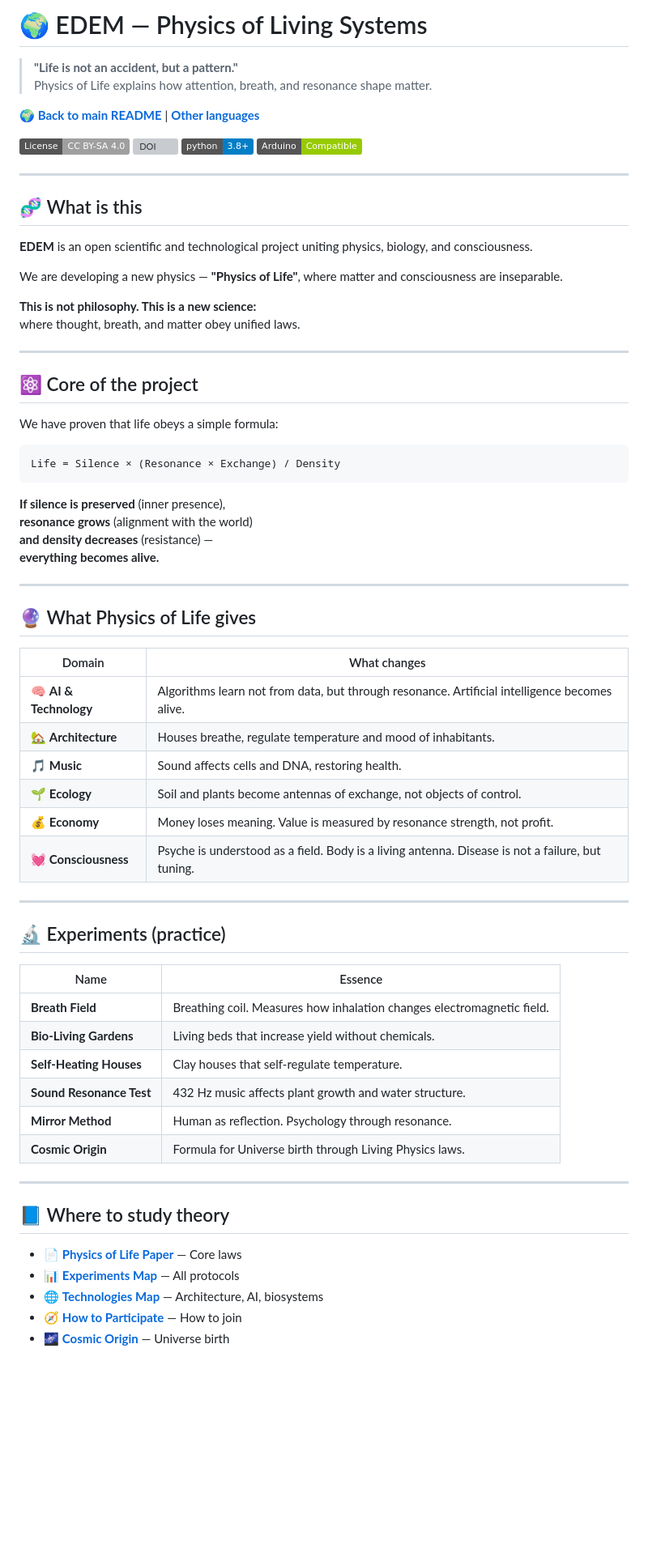
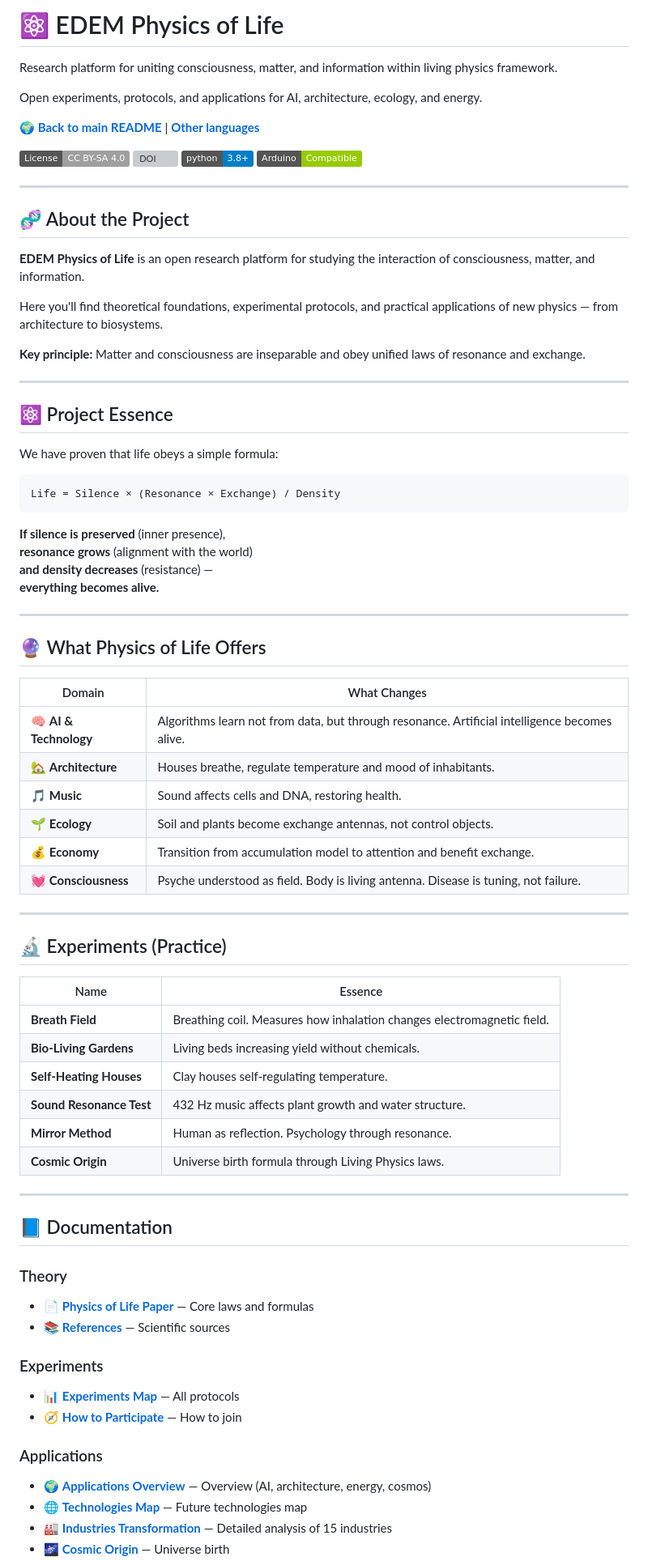
Before and after one commit to Sasha777sh/EDEM-Breath-Field, a Markdown page: translations/README.en.md, the part around one of its changes. Shown at 81% size. Rendered like a GitHub page; badges without logos; blank space fills up the shorter version; grey boxes are pictures that could not be loaded.

```diff
--- a/translations/README.en.md
+++ b/translations/README.en.md
@@ -1,7 +1,8 @@
-# 🌍 EDEM — Physics of Living Systems
+# ⚛️ EDEM Physics of Life
 
-> **"Life is not an accident, but a pattern."**
-> Physics of Life explains how attention, breath, and resonance shape matter.
+Research platform for uniting consciousness, matter, and information within living physics framework.
+
+Open experiments, protocols, and applications for AI, architecture, ecology, and energy.
 
 **[🌍 Back to main README](../README.md)** | **[Other languages](README.md)**
 
@@ -12,18 +13,17 @@
 
 ---
 
-## 🧬 What is this
+## 🧬 About the Project
 
-**EDEM** is an open scientific and technological project uniting physics, biology, and consciousness.
+**EDEM Physics of Life** is an open research platform for studying the interaction of consciousness, matter, and information.
 
-We are developing a new physics — **"Physics of Life"**, where matter and consciousness are inseparable.
+Here you'll find theoretical foundations, experimental protocols, and practical applications of new physics — from architecture to biosystems.
 
-**This is not philosophy. This is a new science:**
-where thought, breath, and matter obey unified laws.
+**Key principle:** Matter and consciousness are inseparable and obey unified laws of resonance and exchange.
 
 ---
 
-## ⚛️ Core of the project
+## ⚛️ Project Essence
 
 We have proven that life obeys a simple formula:
 
@@ -38,36 +38,44 @@ Life = Silence × (Resonance × Exchange) / Density
 
 ---
 
-## 🔮 What Physics of Life gives
+## 🔮 What Physics of Life Offers
 
-| Domain | What changes |
+| Domain | What Changes |
 |--------|--------------|
 | 🧠 **AI & Technology** | Algorithms learn not from data, but through resonance. Artificial intelligence becomes alive. |
 | 🏡 **Architecture** | Houses breathe, regulate temperature and mood of inhabitants. |
 | 🎵 **Music** | Sound affects cells and DNA, restoring health. |
-| 🌱 **Ecology** | Soil and plants become antennas of exchange, not objects of control. |
-| 💰 **Economy** | Money loses meaning. Value is measured by resonance strength, not profit. |
-| 💓 **Consciousness** | Psyche is understood as a field. Body is a living antenna. Disease is not a failure, but tuning. |
+| 🌱 **Ecology** | Soil and plants become exchange antennas, not control objects. |
+| 💰 **Economy** | Transition from accumulation model to attention and benefit exchange. |
+| 💓 **Consciousness** | Psyche understood as field. Body is living antenna. Disease is tuning, not failure. |
 
 ---
 
-## 🔬 Experiments (practice)
+## 🔬 Experiments (Practice)
 
 | Name | Essence |
 |------|---------|
 | **Breath Field** | Breathing coil. Measures how inhalation changes electromagnetic field. |
-| **Bio-Living Gardens** | Living beds that increase yield without chemicals. |
-| **Self-Heating Houses** | Clay houses that self-regulate temperature. |
+| **Bio-Living Gardens** | Living beds increasing yield without chemicals. |
+| **Self-Heating Houses** | Clay houses self-regulating temperature. |
 | **Sound Resonance Test** | 432 Hz music affects plant growth and water structure. |
 | **Mirror Method** | Human as reflection. Psychology through resonance. |
-| **Cosmic Origin** | Formula for Universe birth through Living Physics laws. |
+| **Cosmic Origin** | Universe birth formula through Living Physics laws. |
 
 ---
 
-## 📘 Where to study theory
+## 📘 Documentation
 
-- 📄 [**Physics of Life Paper**](../physics_of_life_paper.md) — Core laws
-- 📊 [**Experiments Map**](../experiments_map.md) — All protocols
-- 🌐 [**Technologies Map**](../docs/technologies_map.md) — Architecture, AI, biosystems
+### Theory
+- 📄 [**Physics of Life Paper**](../docs/theory/physics_of_life_paper.md) — Core laws and formulas
+- 📚 [**References**](../REFERENCES.md) — Scientific sources
+
+### Experiments
+- 📊 [**Experiments Map**](../docs/experiments/experiments_map.md) — All protocols
 - 🧭 [**How to Participate**](../HOW_TO_PARTICIPATE.md) — How to join
+
+### Applications
+- 🌍 [**Applications Overview**](../docs/APPLICATIONS_OVERVIEW.md) — Overview (AI, architecture, energy, cosmos)
+- 🌐 [**Technologies Map**](../docs/applications/technologies_map.md) — Future technologies map
+- 🏭 [**Industries Transformation**](../docs/applications/INDUSTRIES_TRANSFORMATION.md) — Detailed analysis of 15 industries
 - 🌌 [**Cosmic Origin**](../docs/cosmic_origin.md) — Universe birth
```
Also changed, not shown: other parts of translations/README.en.md (+59 -24 lines).
